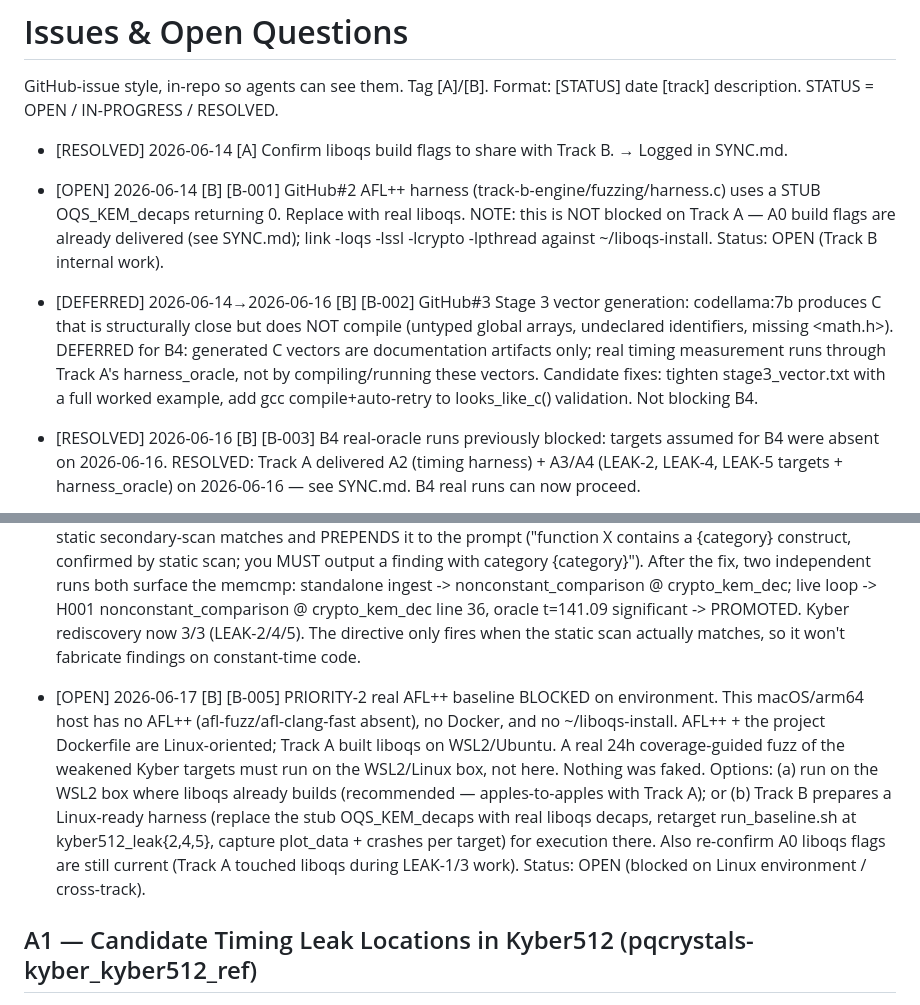
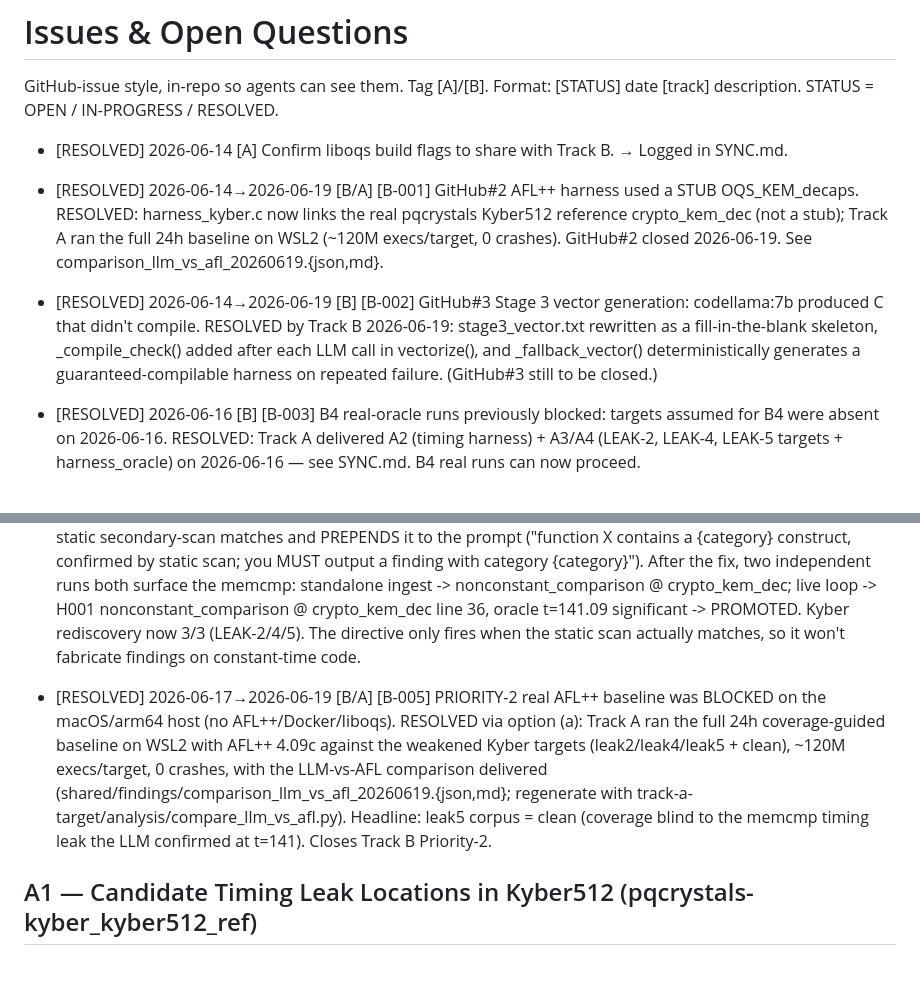
Before and after one commit to HelloOjasMutreja/Rayquaza, a Markdown page: tracking/ISSUES.md, 2 parts joined by grey strips. Drawn GitHub-style; blank space fills up the shorter version.

Commit message:
[A] tracking sync: mark B-001/B-005 resolved (AFL baseline done), B-002 resolved, tidy In Progress

```diff
--- a/tracking/ISSUES.md
+++ b/tracking/ISSUES.md
@@ -5,20 +5,18 @@ Format: [STATUS] date [track] description.
 STATUS = OPEN / IN-PROGRESS / RESOLVED.
 
 - [RESOLVED] 2026-06-14 [A] Confirm liboqs build flags to share with Track B. → Logged in SYNC.md.
-- [OPEN] 2026-06-14 [B] [B-001] GitHub#2 AFL++ harness (track-b-engine/fuzzing/harness.c) uses a STUB OQS_KEM_decaps returning 0. Replace with real liboqs. NOTE: this is NOT blocked on Track A — A0 build flags are already delivered (see SYNC.md); link -loqs -lssl -lcrypto -lpthread against ~/liboqs-install. Status: OPEN (Track B internal work).
-- [DEFERRED] 2026-06-14→2026-06-16 [B] [B-002] GitHub#3 Stage 3 vector generation: codellama:7b produces C that is structurally close but does NOT compile (untyped global arrays, undeclared identifiers, missing <math.h>). DEFERRED for B4: generated C vectors are documentation artifacts only; real timing measurement runs through Track A's harness_oracle, not by compiling/running these vectors. Candidate fixes: tighten stage3_vector.txt with a full worked example, add gcc compile+auto-retry to looks_like_c() validation. Not blocking B4.
+- [RESOLVED] 2026-06-14→2026-06-19 [B/A] [B-001] GitHub#2 AFL++ harness used a STUB OQS_KEM_decaps. RESOLVED: harness_kyber.c now links the real pqcrystals Kyber512 reference crypto_kem_dec (not a stub); Track A ran the full 24h baseline on WSL2 (~120M execs/target, 0 crashes). GitHub#2 closed 2026-06-19. See comparison_llm_vs_afl_20260619.{json,md}.
+- [RESOLVED] 2026-06-14→2026-06-19 [B] [B-002] GitHub#3 Stage 3 vector generation: codellama:7b produced C that didn't compile. RESOLVED by Track B 2026-06-19: stage3_vector.txt rewritten as a fill-in-the-blank skeleton, _compile_check() added after each LLM call in vectorize(), and _fallback_vector() deterministically generates a guaranteed-compilable harness on repeated failure. (GitHub#3 still to be closed.)
 - [RESOLVED] 2026-06-16 [B] [B-003] B4 real-oracle runs previously blocked: targets assumed for B4 were absent on 2026-06-16. RESOLVED: Track A delivered A2 (timing harness) + A3/A4 (LEAK-2, LEAK-4, LEAK-5 targets + harness_oracle) on 2026-06-16 — see SYNC.md. B4 real runs can now proceed.
 - [RESOLVED] 2026-06-17 [B] [B-004] LEAK-5 rediscovery MISS (then FIXED). codellama:7b initially missed the planted non-constant-time memcmp (KyberSlash1) on kyber512_leak5_focused.c — it returned a single secret_dependent_branch hypothesis on the sk-indexing copy and never surfaced `memcmp(ct, cmp, KYBER_CIPHERTEXTBYTES)`; a passive "; also contains: nonconstant_comparison" label did not help. RESOLVED 2026-06-17 by candidate fix (b): ingest.py analyze() now builds a "MANDATORY FINDINGS" directive from the static secondary-scan matches and PREPENDS it to the prompt ("function X contains a {category} construct, confirmed by static scan; you MUST output a finding with category {category}"). After the fix, two independent runs both surface the memcmp: standalone ingest -> nonconstant_comparison @ crypto_kem_dec; live loop -> H001 nonconstant_comparison @ crypto_kem_dec line 36, oracle t=141.09 significant -> PROMOTED. Kyber rediscovery now 3/3 (LEAK-2/4/5). The directive only fires when the static scan actually matches, so it won't fabricate findings on constant-time code.
 
-- [OPEN] 2026-06-17 [B] [B-005] PRIORITY-2 real AFL++ baseline BLOCKED on environment. This macOS/arm64
-  host has no AFL++ (afl-fuzz/afl-clang-fast absent), no Docker, and no ~/liboqs-install. AFL++ + the
-  project Dockerfile are Linux-oriented; Track A built liboqs on WSL2/Ubuntu. A real 24h coverage-guided
-  fuzz of the weakened Kyber targets must run on the WSL2/Linux box, not here. Nothing was faked. Options:
-  (a) run on the WSL2 box where liboqs already builds (recommended — apples-to-apples with Track A); or
-  (b) Track B prepares a Linux-ready harness (replace the stub OQS_KEM_decaps with real liboqs decaps,
-  retarget run_baseline.sh at kyber512_leak{2,4,5}, capture plot_data + crashes per target) for execution
-  there. Also re-confirm A0 liboqs flags are still current (Track A touched liboqs during LEAK-1/3 work).
-  Status: OPEN (blocked on Linux environment / cross-track).
+- [RESOLVED] 2026-06-17→2026-06-19 [B/A] [B-005] PRIORITY-2 real AFL++ baseline was BLOCKED on the
+  macOS/arm64 host (no AFL++/Docker/liboqs). RESOLVED via option (a): Track A ran the full 24h
+  coverage-guided baseline on WSL2 with AFL++ 4.09c against the weakened Kyber targets
+  (leak2/leak4/leak5 + clean), ~120M execs/target, 0 crashes, with the LLM-vs-AFL comparison
+  delivered (shared/findings/comparison_llm_vs_afl_20260619.{json,md}; regenerate with
+  track-a-target/analysis/compare_llm_vs_afl.py). Headline: leak5 corpus = clean (coverage blind to
+  the memcmp timing leak the LLM confirmed at t=141). Closes Track B Priority-2.
 
 ## A1 — Candidate Timing Leak Locations in Kyber512 (pqcrystals-kyber_kyber512_ref)
 
```
Also changed, not shown: tracking/PROGRESS.md (+7 -3 lines).
